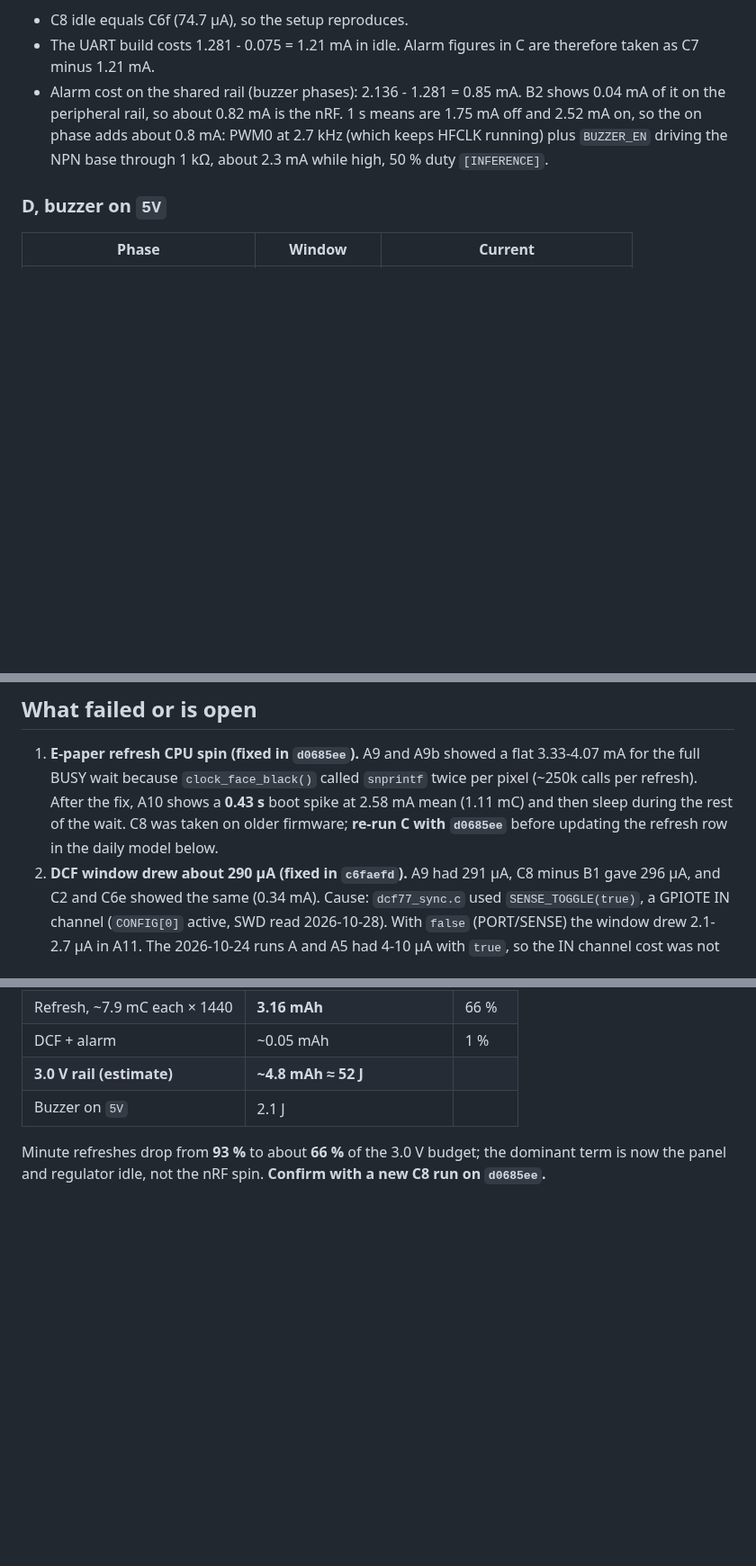
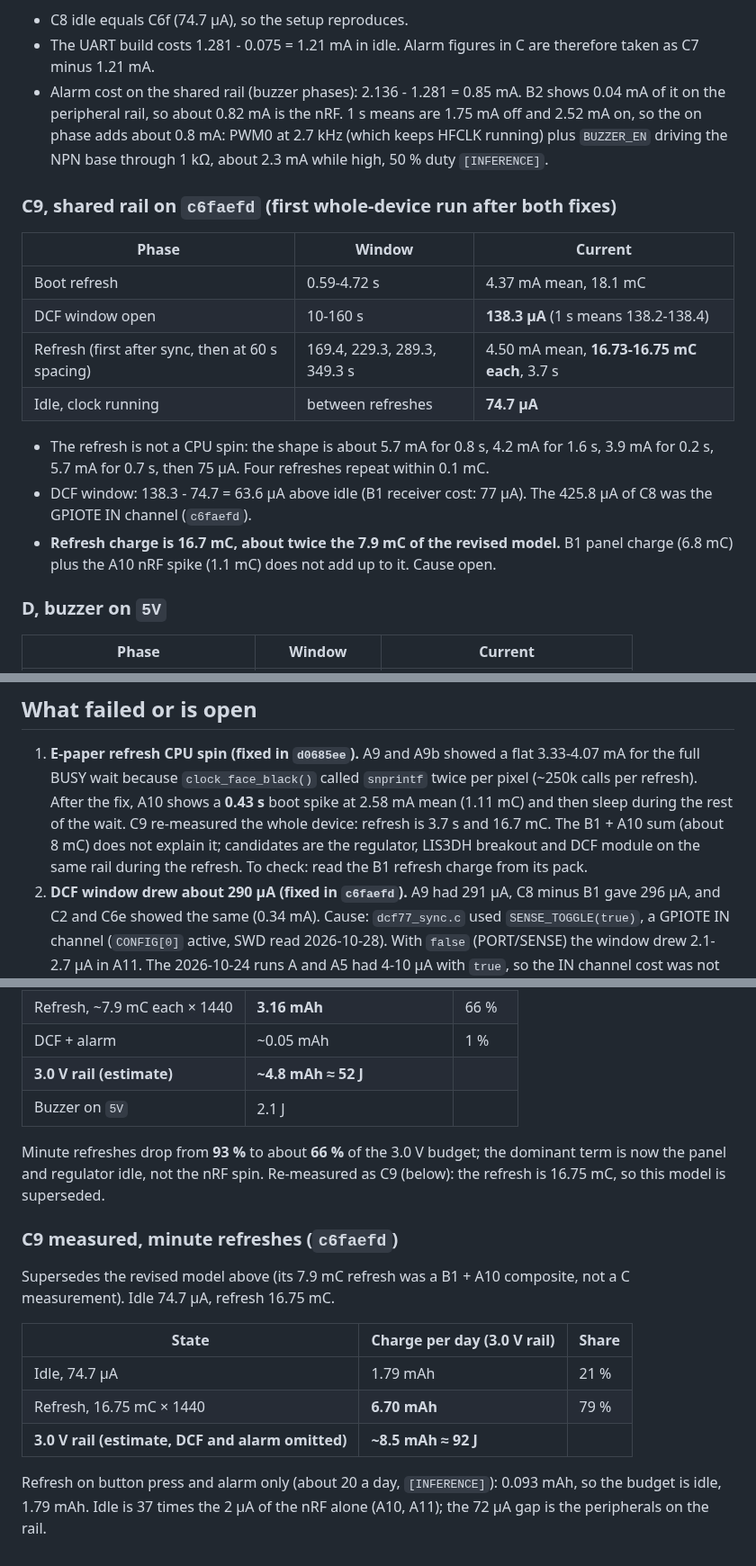
Before and after one commit to mikolajwojcicki/clock-project, a Markdown page: notes/log/2026-10-28_deep-sleep-current.md, 3 parts joined by grey strips. Shown at 90% size. Rendered like a GitHub page; blank space fills up the shorter version.

Commit message:
thesis: log C9 whole-device run, refresh is 16.7 mC not 7.9
First C run after the spin fix (d0685ee) and the DCF PORT/SENSE fix
(c6faefd): idle 74.7 uA, DCF window 138 uA, refresh 16.75 mC over 3.7 s
(four repeats within 0.1 mC). The earlier 4.8 mAh/day model was a
B1 + A10 composite, not a C measurement; marked superseded. Minute
refreshes would be 79 % of ~8.5 mAh/day. Gap between B1 + A10 (~8 mC)
and C9 is open. Refresh on button/alarm only makes idle the dominant term.

```diff
--- a/notes/log/2026-10-28_deep-sleep-current.md
+++ b/notes/log/2026-10-28_deep-sleep-current.md
@@ -132,6 +133,24 @@ fight is **not analysed here**; solder-bridge research is tracked separately.
   driving the NPN base through 1 kΩ, about 2.3 mA while high, 50 % duty
   `[INFERENCE]`.
 
+### C9, shared rail on `c6faefd` (first whole-device run after both fixes)
+
+| Phase | Window | Current |
+| --- | --- | --- |
+| Boot refresh | 0.59-4.72 s | 4.37 mA mean, 18.1 mC |
+| DCF window open | 10-160 s | **138.3 µA** (1 s means 138.2-138.4) |
+| Refresh (first after sync, then at 60 s spacing) | 169.4, 229.3, 289.3, 349.3 s | 4.50 mA mean, **16.73-16.75 mC each**, 3.7 s |
+| Idle, clock running | between refreshes | **74.7 µA** |
+
+- The refresh is not a CPU spin: the shape is about 5.7 mA for 0.8 s, 4.2 mA
+  for 1.6 s, 3.9 mA for 0.2 s, 5.7 mA for 0.7 s, then 75 µA. Four refreshes
+  repeat within 0.1 mC.
+- DCF window: 138.3 - 74.7 = 63.6 µA above idle (B1 receiver cost: 77 µA).
+  The 425.8 µA of C8 was the GPIOTE IN channel (`c6faefd`).
+- **Refresh charge is 16.7 mC, about twice the 7.9 mC of the revised model.**
+  B1 panel charge (6.8 mC) plus the A10 nRF spike (1.1 mC) does not add up
+  to it. Cause open.
+
 ### D, buzzer on `5V`
 
 | Phase | Window | Current |
@@ -171,8 +190,10 @@ PWM0 drives `BUZZER_EN` with a 2.7 kHz square wave (`buzzer.c`, `TONE_TOP`
    3.33-4.07 mA for the full BUSY wait because `clock_face_black()` called
    `snprintf` twice per pixel (~250k calls per refresh). After the fix, A10
    shows a **0.43 s** boot spike at 2.58 mA mean (1.11 mC) and then sleep
-   during the rest of the wait. C8 was taken on older firmware; **re-run C
-   with `d0685ee`** before updating the refresh row in the daily model below.
+   during the rest of the wait. C9 re-measured the whole device: refresh is
+   3.7 s and 16.7 mC. The B1 + A10 sum (about 8 mC) does not explain it;
+   candidates are the regulator, LIS3DH breakout and DCF module on the same
+   rail during the refresh. To check: read the B1 refresh charge from its pack.
 2. **DCF window drew about 290 µA (fixed in `c6faefd`).** A9 had 291 µA,
    C8 minus B1 gave 296 µA, and C2 and C6e showed the same (0.34 mA). Cause:
    `dcf77_sync.c` used `SENSE_TOGGLE(true)`, a GPIOTE IN channel (`CONFIG[0]`
@@ -234,4 +255,19 @@ stay on the C8/B1/C7 numbers until C is re-measured.
 
 Minute refreshes drop from **93 %** to about **66 %** of the 3.0 V budget;
 the dominant term is now the panel and regulator idle, not the nRF spin.
-**Confirm with a new C8 run on `d0685ee`.**
+Re-measured as C9 (below): the refresh is 16.75 mC, so this model is superseded.
+
+### C9 measured, minute refreshes (`c6faefd`)
+
+Supersedes the revised model above (its 7.9 mC refresh was a B1 + A10
+composite, not a C measurement). Idle 74.7 µA, refresh 16.75 mC.
+
+| State | Charge per day (3.0 V rail) | Share |
+| --- | --- | --- |
+| Idle, 74.7 µA | 1.79 mAh | 21 % |
+| Refresh, 16.75 mC × 1440 | **6.70 mAh** | 79 % |
+| **3.0 V rail (estimate, DCF and alarm omitted)** | **~8.5 mAh ≈ 92 J** | |
+
+Refresh on button press and alarm only (about 20 a day, `[INFERENCE]`):
+0.093 mAh, so the budget is idle, 1.79 mAh. Idle is 37 times the 2 µA of the
+nRF alone (A10, A11); the 72 µA gap is the peripherals on the rail.
```
Also changed, not shown: other parts of notes/log/2026-10-28_deep-sleep-current.md (+1 -0 lines).
